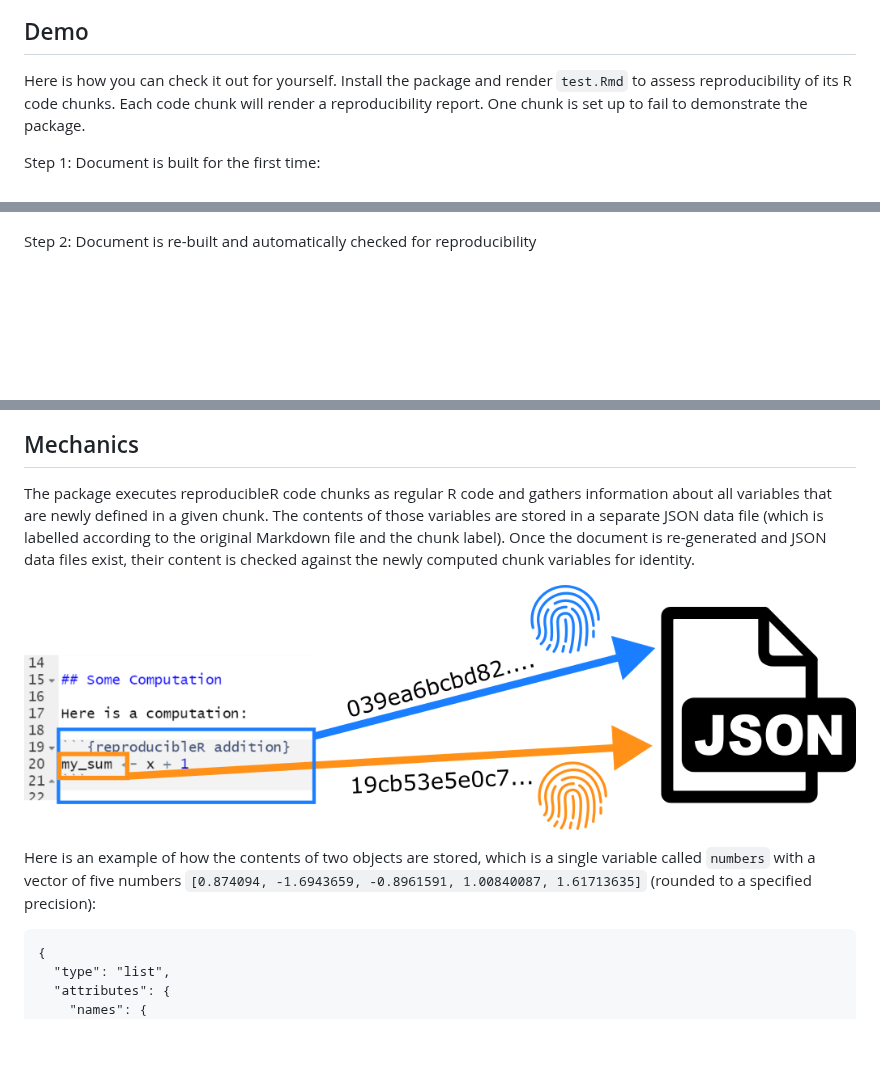
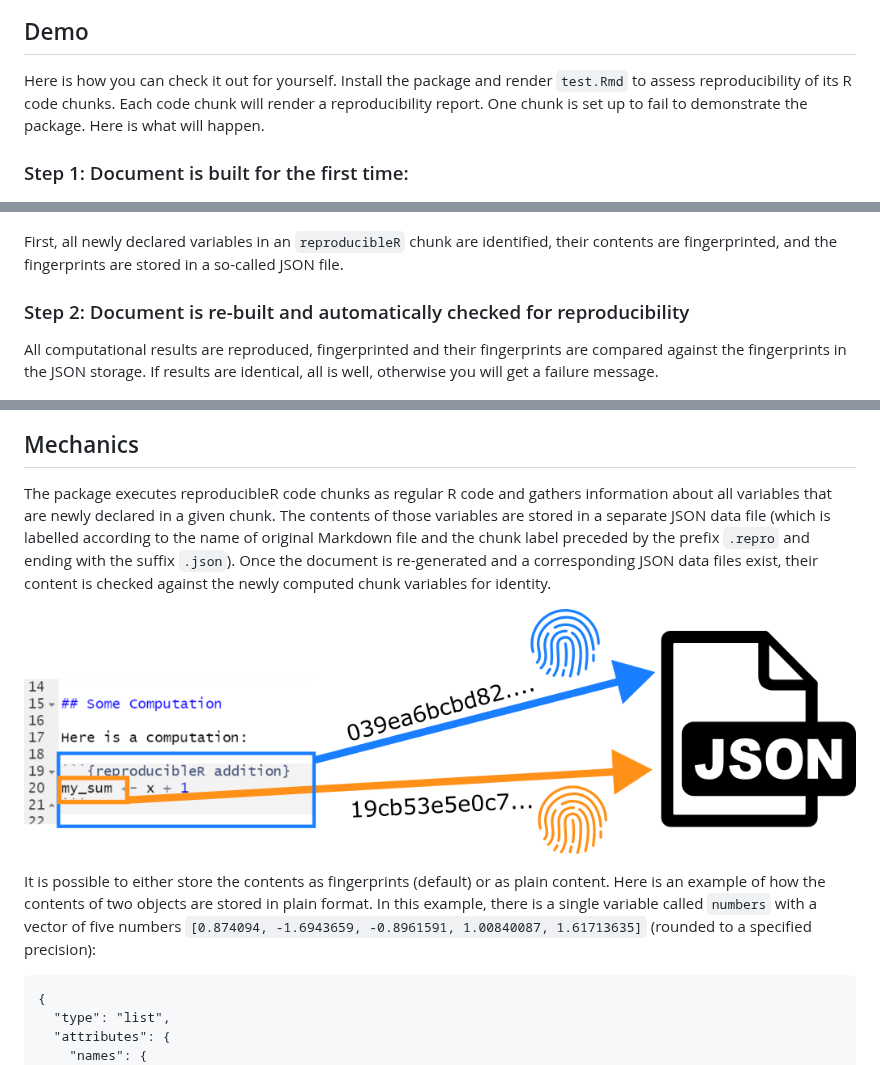
Before and after one commit to brandmaier/reproducibleRchunks, a Markdown page: README.md, 3 parts joined by grey strips. Drawn GitHub-style; blank space fills up the shorter version.

Commit message:
made readme more verbose on what is actually happening

````diff
--- a/README.md
+++ b/README.md
@@ -10,23 +10,28 @@ This package allows you to make computational results in R testable for reproduc
 
 ## Demo
 
-Here is how you can check it out for yourself. Install the package and render `test.Rmd` to assess reproducibility of its R code chunks. Each code chunk will render a reproducibility report. One chunk is set up to fail to demonstrate the package.
+Here is how you can check it out for yourself. Install the package and render `test.Rmd` to assess reproducibility of its R code chunks. Each code chunk will render a reproducibility report. One chunk is set up to fail to demonstrate the package. Here is what will happen.
 
-Step 1: Document is built for the first time:
+### Step 1: Document is built for the first time:
 
 ![](inst/img/generation-step1.png)
 
-Step 2: Document is re-built and automatically checked for reproducibility
+First, all newly declared variables in an `reproducibleR` chunk are identified, their contents are fingerprinted, and the fingerprints are stored in a so-called JSON file.
+
+### Step 2: Document is re-built and automatically checked for reproducibility
+
+All computational results are reproduced, fingerprinted and their fingerprints are compared against the fingerprints in the JSON storage. If results are identical, all is well, otherwise you will get a failure message.
 
 ![](inst/img/generation-step2.png)
 
 ## Mechanics
 
-The package executes reproducibleR code chunks as regular R code and gathers information about all variables that are newly defined in a given chunk. The contents of those variables are stored in a separate JSON data file (which is labelled according to the original Markdown file and the chunk label). Once the document is re-generated and JSON data files exist, their content is checked against the newly computed chunk variables for identity.
+The package executes reproducibleR code chunks as regular R code and gathers information about all variables that are newly declared in a given chunk. The contents of those variables are stored in a separate JSON data file (which is labelled according to the name of original Markdown file and the chunk label preceded by the prefix `.repro` and ending with the suffix `.json`). Once the document is re-generated and a corresponding JSON data files exist, their content is checked against the newly computed chunk variables for identity.
 
 ![](inst/img/schema-json-fingerprints.png)
 
-Here is an example of how the contents of two objects are stored, which is a single variable called `numbers` with a vector of five numbers `[0.874094, -1.6943659, -0.8961591, 1.00840087, 1.61713635]` (rounded to a specified precision):
+It is possible to either store the contents as fingerprints (default) or as plain content. Here is an example of how the contents of two objects are stored in plain format.
+In this example, there is a single variable called `numbers` with a vector of five numbers `[0.874094, -1.6943659, -0.8961591, 1.00840087, 1.61713635]` (rounded to a specified precision):
 
 ```{json}
 {
````
Also changed, not shown: other parts of README.md (+2 -1 lines).
